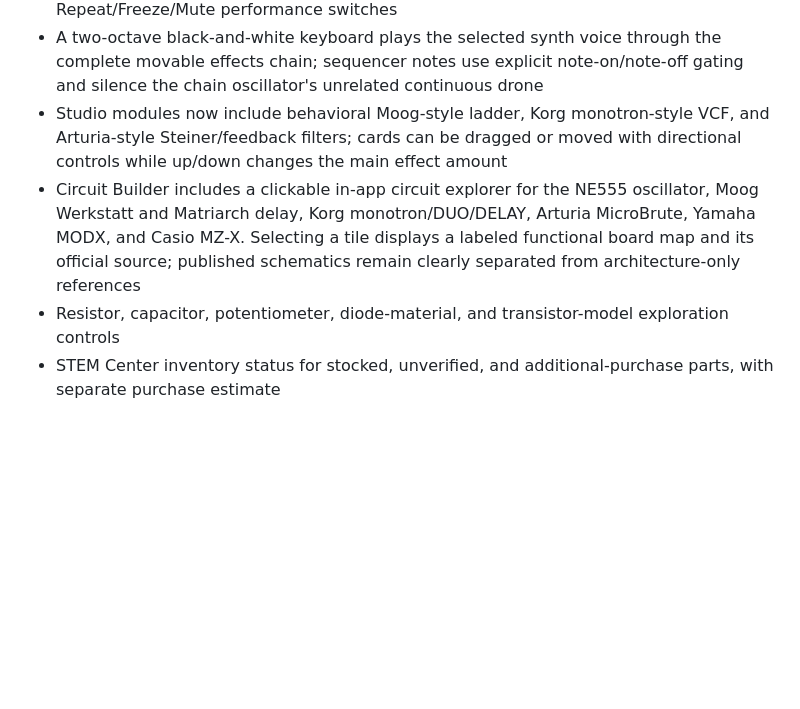
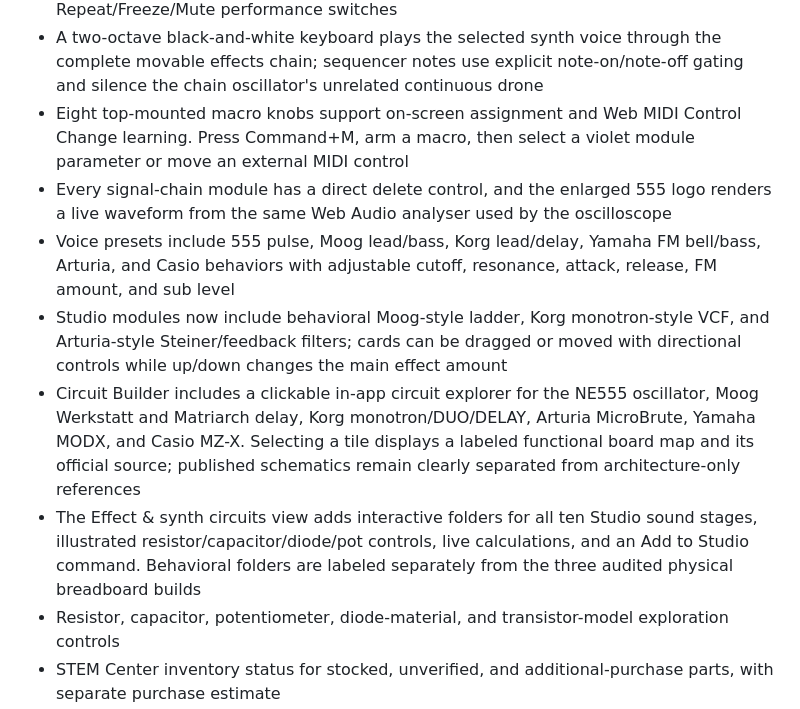
Before and after one commit to patricio-jijon/ircuit-bending-sound-designer, a Markdown page: README.md, the part around the change. Drawn GitHub-style; blank space fills up the shorter version.

Commit message:
Add MIDI macros and interactive effect circuits (README.md)

```diff
--- a/README.md
+++ b/README.md
@@ -45,8 +45,12 @@ GitHub will provide the public URL after deployment completes.
 - The Assembly tab is a guided Prepare → Place → Wire → Inspect → Test tutorial with progress, per-step checks, meter guidance, and safe off-board potentiometer-lug instructions adapted from the supplied construction references
 - Studio includes a two-bar, 32-step MIDI-style light grid, separate 16-step Bar 1 and Bar 2 note/rest editors, 30–300 BPM clock, 1/8–1/32 divisions, immediate/1–3 second/two-bar starts, 0–5 minute runs, pattern/up/down/random/glitch arpeggiation, and Repeat/Freeze/Mute performance switches
 - A two-octave black-and-white keyboard plays the selected synth voice through the complete movable effects chain; sequencer notes use explicit note-on/note-off gating and silence the chain oscillator's unrelated continuous drone
+- Eight top-mounted macro knobs support on-screen assignment and Web MIDI Control Change learning. Press Command+M, arm a macro, then select a violet module parameter or move an external MIDI control
+- Every signal-chain module has a direct delete control, and the enlarged 555 logo renders a live waveform from the same Web Audio analyser used by the oscilloscope
+- Voice presets include 555 pulse, Moog lead/bass, Korg lead/delay, Yamaha FM bell/bass, Arturia, and Casio behaviors with adjustable cutoff, resonance, attack, release, FM amount, and sub level
 - Studio modules now include behavioral Moog-style ladder, Korg monotron-style VCF, and Arturia-style Steiner/feedback filters; cards can be dragged or moved with directional controls while up/down changes the main effect amount
 - Circuit Builder includes a clickable in-app circuit explorer for the NE555 oscillator, Moog Werkstatt and Matriarch delay, Korg monotron/DUO/DELAY, Arturia MicroBrute, Yamaha MODX, and Casio MZ-X. Selecting a tile displays a labeled functional board map and its official source; published schematics remain clearly separated from architecture-only references
+- The Effect & synth circuits view adds interactive folders for all ten Studio sound stages, illustrated resistor/capacitor/diode/pot controls, live calculations, and an Add to Studio command. Behavioral folders are labeled separately from the three audited physical breadboard builds
 - Resistor, capacitor, potentiometer, diode-material, and transistor-model exploration controls
 - STEM Center inventory status for stocked, unverified, and additional-purchase parts, with separate purchase estimate
 - Breadboard, schematic, connections, pinouts, and assembly are focused workspace views rather than one long document
```
